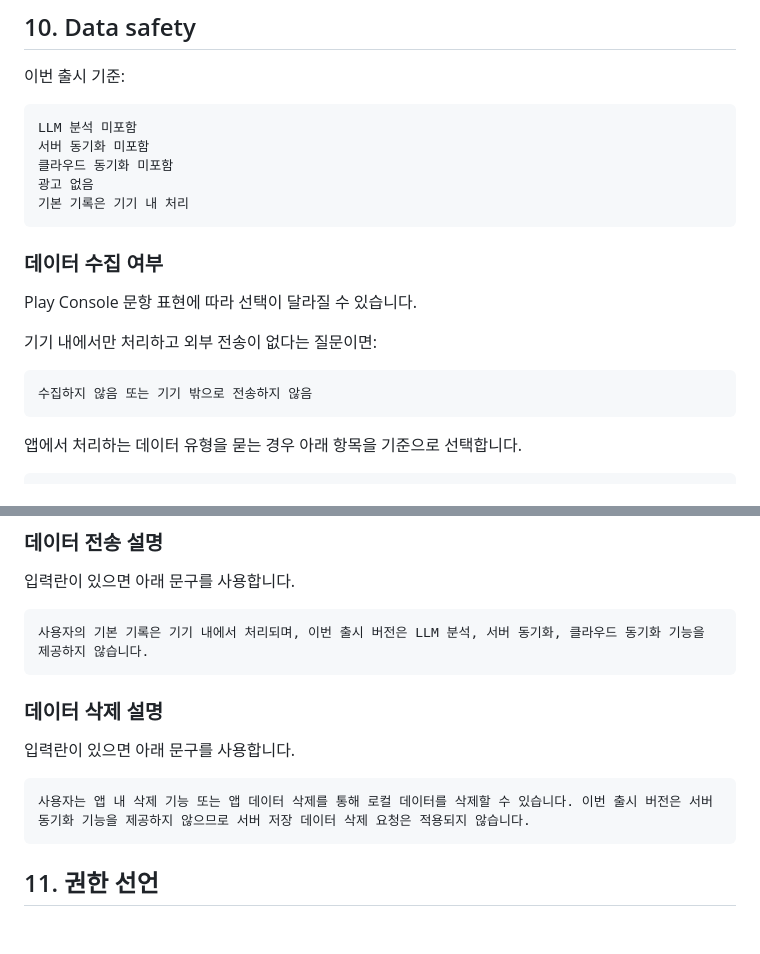
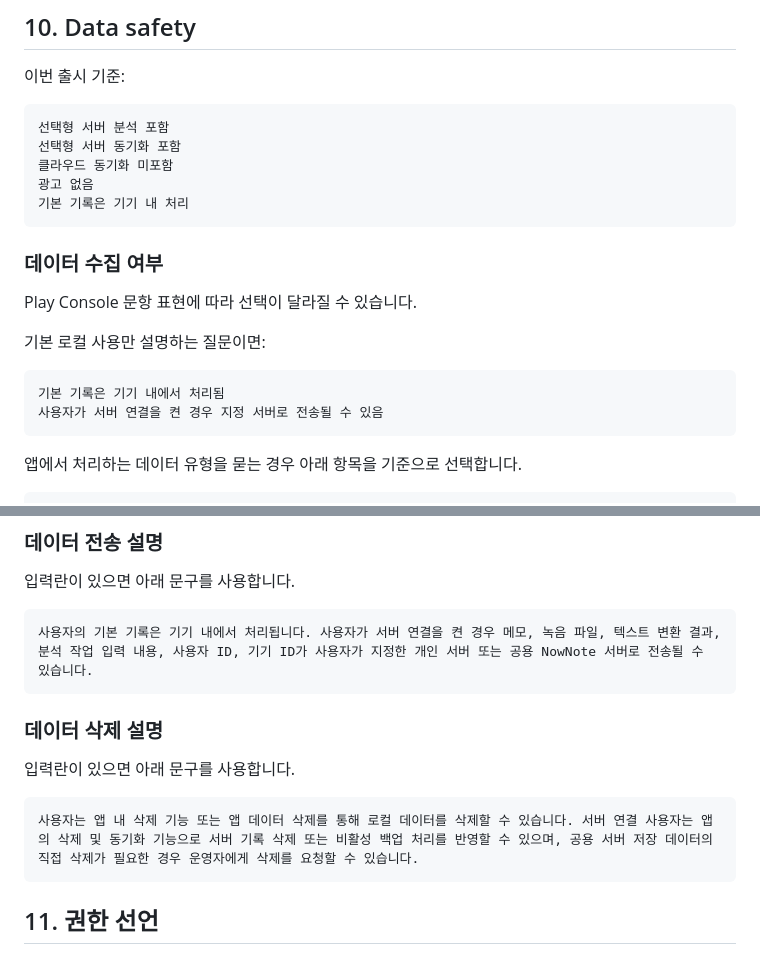
Before and after one commit to cyhuh428-sinsan/Now, a Markdown page: now_app/docs/google_play_step_by_step_ko.md, 2 parts joined by grey strips. Rendered like a GitHub page; blank space fills up the shorter version.

Commit message:
docs: update play privacy server disclosures

````diff
--- a/now_app/docs/google_play_step_by_step_ko.md
+++ b/now_app/docs/google_play_step_by_step_ko.md
@@ -215,8 +215,8 @@ NowNote는 개인 메모, 일정, 루틴, 음성 기록을 관리하기 위한
 이번 출시 기준:
 
 ```text
-LLM 분석 미포함
-서버 동기화 미포함
+선택형 서버 분석 포함
+선택형 서버 동기화 포함
 클라우드 동기화 미포함
 광고 없음
 기본 기록은 기기 내 처리
@@ -225,10 +225,11 @@ LLM 분석 미포함
 ### 데이터 수집 여부
 Play Console 문항 표현에 따라 선택이 달라질 수 있습니다.
 
-기기 내에서만 처리하고 외부 전송이 없다는 질문이면:
+기본 로컬 사용만 설명하는 질문이면:
 
 ```text
-수집하지 않음 또는 기기 밖으로 전송하지 않음
+기본 기록은 기기 내에서 처리됨
+사용자가 서버 연결을 켠 경우 지정 서버로 전송될 수 있음
 ```
 
 앱에서 처리하는 데이터 유형을 묻는 경우 아래 항목을 기준으로 선택합니다.
@@ -256,14 +257,14 @@ Play Console 문항 표현에 따라 선택이 달라질 수 있습니다.
 입력란이 있으면 아래 문구를 사용합니다.
 
 ```text
-사용자의 기본 기록은 기기 내에서 처리되며, 이번 출시 버전은 LLM 분석, 서버 동기화, 클라우드 동기화 기능을 제공하지 않습니다.
+사용자의 기본 기록은 기기 내에서 처리됩니다. 사용자가 서버 연결을 켠 경우 메모, 녹음 파일, 텍스트 변환 결과, 분석 작업 입력 내용, 사용자 ID, 기기 ID가 사용자가 지정한 개인 서버 또는 공용 NowNote 서버로 전송될 수 있습니다.
 ```
 
 ### 데이터 삭제 설명
 입력란이 있으면 아래 문구를 사용합니다.
 
 ```text
-사용자는 앱 내 삭제 기능 또는 앱 데이터 삭제를 통해 로컬 데이터를 삭제할 수 있습니다. 이번 출시 버전은 서버 동기화 기능을 제공하지 않으므로 서버 저장 데이터 삭제 요청은 적용되지 않습니다.
+사용자는 앱 내 삭제 기능 또는 앱 데이터 삭제를 통해 로컬 데이터를 삭제할 수 있습니다. 서버 연결 사용자는 앱의 삭제 및 동기화 기능으로 서버 기록 삭제 또는 비활성 백업 처리를 반영할 수 있으며, 공용 서버 저장 데이터의 직접 삭제가 필요한 경우 운영자에게 삭제를 요청할 수 있습니다.
 ```
 
 ## 11. 권한 선언
````
Also changed, not shown: now_app/docs/google_play_release_checklist.md (+1 -1 lines).
